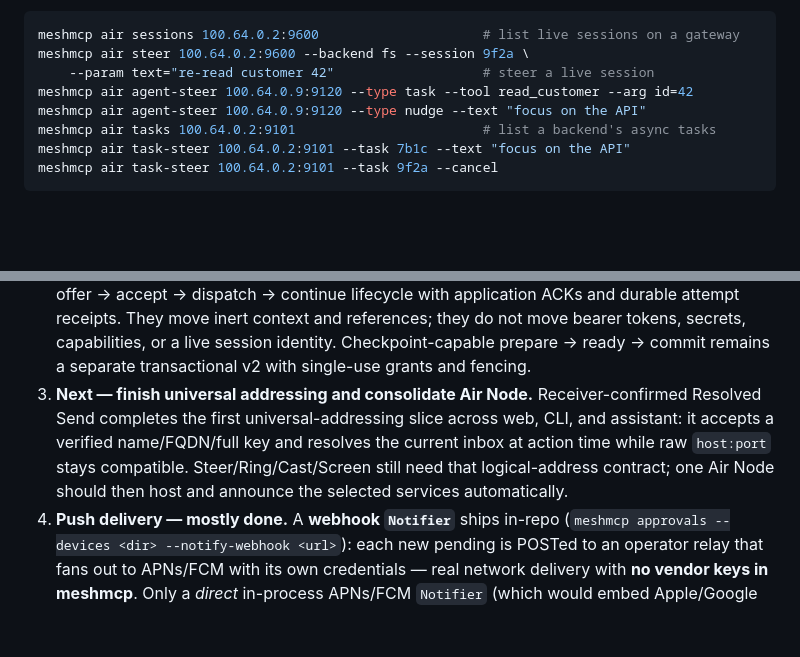
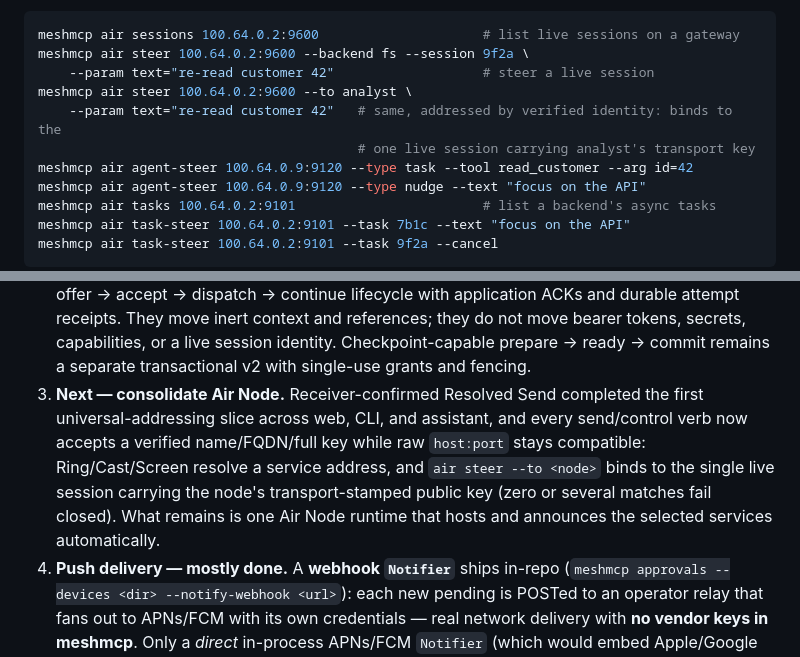
Before and after one commit to xrey167/meshmcp, a Markdown page: docs/AIR.md, 2 parts joined by grey strips. GitHub-like rendering; blank space fills up the shorter version.

Commit message:
docs: record steer logical addressing; Air Node is the remaining slice
Co-Authored-By: Claude Fable 5 <noreply@anthropic.com>
Claude-Session: https://claude.ai/code/session_016FFuq9WGnbvReuzBtibi1B

```diff
--- a/docs/AIR.md
+++ b/docs/AIR.md
@@ -216,6 +216,9 @@ One CLI verb per target, as shipped:
 meshmcp air sessions 100.64.0.2:9600                     # list live sessions on a gateway
 meshmcp air steer 100.64.0.2:9600 --backend fs --session 9f2a \
     --param text="re-read customer 42"                   # steer a live session
+meshmcp air steer 100.64.0.2:9600 --to analyst \
+    --param text="re-read customer 42"   # same, addressed by verified identity: binds to the
+                                         # one live session carrying analyst's transport key
 meshmcp air agent-steer 100.64.0.9:9120 --type task --tool read_customer --arg id=42
 meshmcp air agent-steer 100.64.0.9:9120 --type nudge --text "focus on the API"
 meshmcp air tasks 100.64.0.2:9101                        # list a backend's async tasks
@@ -498,11 +501,13 @@ where they require vendor credentials or a physical device the repository cannot
    receipts. They move inert context and references; they do not move bearer tokens, secrets,
    capabilities, or a live session identity. Checkpoint-capable prepare → ready → commit
    remains a separate transactional v2 with single-use grants and fencing.
-3. **Next — finish universal addressing and consolidate Air Node.** Receiver-confirmed Resolved
-   Send completes the first universal-addressing slice across web, CLI, and assistant: it accepts
-   a verified name/FQDN/full key and resolves the current inbox at action time while raw
-   `host:port` stays compatible. Steer/Ring/Cast/Screen still need that logical-address contract;
-   one Air Node should then host and announce the selected services automatically.
+3. **Next — consolidate Air Node.** Receiver-confirmed Resolved Send completed the first
+   universal-addressing slice across web, CLI, and assistant, and every send/control verb now
+   accepts a verified name/FQDN/full key while raw `host:port` stays compatible: Ring/Cast/Screen
+   resolve a service address, and `air steer --to <node>` binds to the single live session
+   carrying the node's transport-stamped public key (zero or several matches fail closed).
+   What remains is one Air Node runtime that hosts and announces the selected services
+   automatically.
 4. **Push delivery — mostly done.** A **webhook `Notifier`** ships in-repo
    (`meshmcp approvals --devices <dir> --notify-webhook <url>`): each new pending is POSTed to
    an operator relay that fans out to APNs/FCM with its own credentials — real network delivery
```
Also changed, not shown: docs/AIR-ECOSYSTEM.md (+1 -1 lines).
